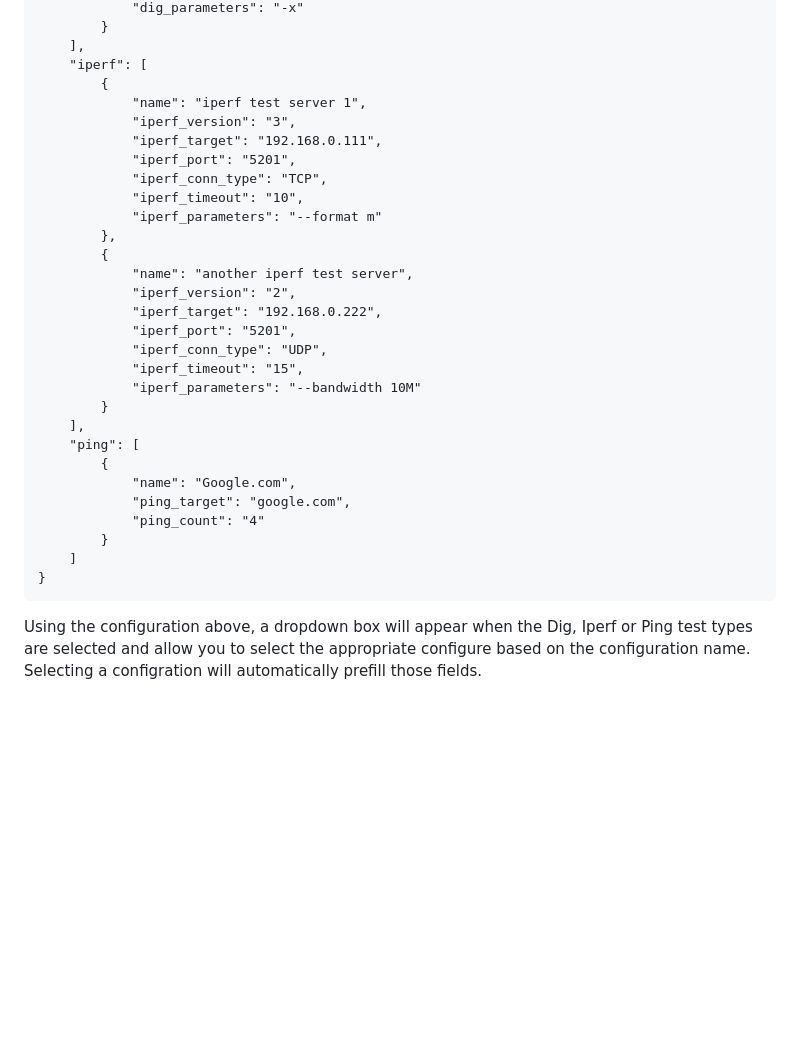
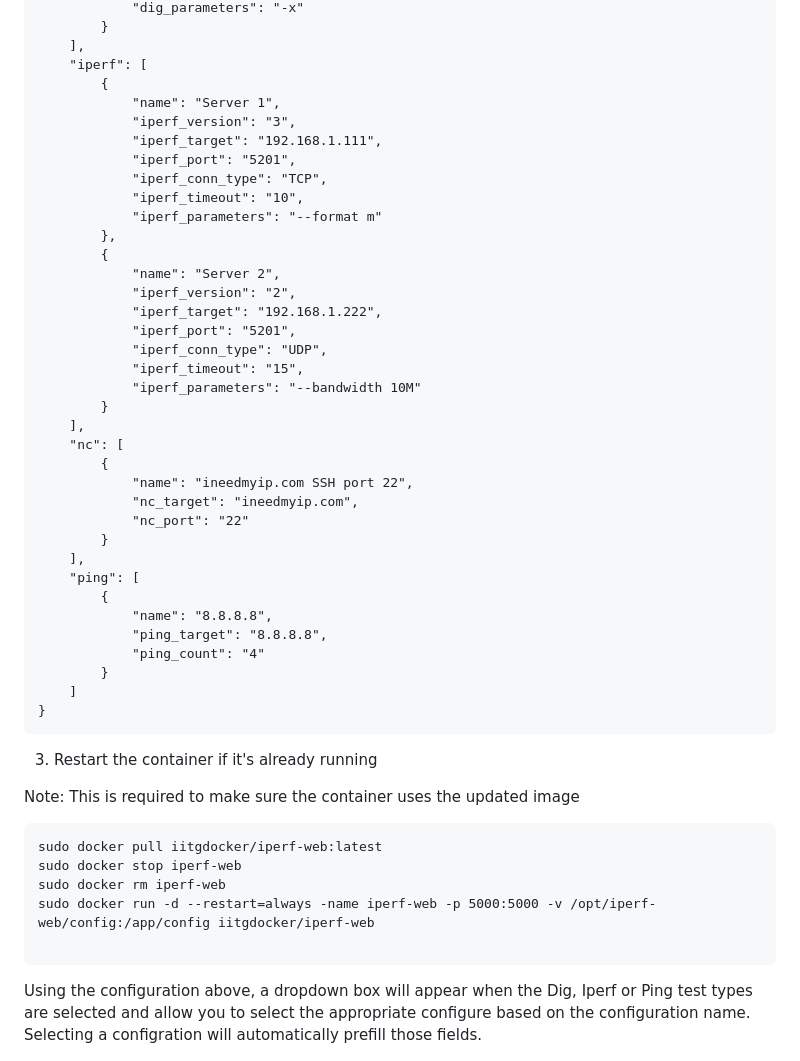
Before and after one commit to iitggithub/iperf-web, a Markdown page: README.md, the part around the change. Drawn GitHub-style; blank space fills up the shorter version.

````diff
--- a/README.md
+++ b/README.md
@@ -57,32 +57,51 @@ Because the test types and field names may change at any time, I recommend revie
     ],
     "iperf": [
         {
-            "name": "iperf test server 1",
+            "name": "Server 1",
             "iperf_version": "3",
-            "iperf_target": "192.168.0.111",
+            "iperf_target": "192.168.1.111",
             "iperf_port": "5201",
             "iperf_conn_type": "TCP",
             "iperf_timeout": "10",
             "iperf_parameters": "--format m"
         },
         {
-            "name": "another iperf test server",
+            "name": "Server 2",
             "iperf_version": "2",
-            "iperf_target": "192.168.0.222",
+            "iperf_target": "192.168.1.222",
             "iperf_port": "5201",
             "iperf_conn_type": "UDP",
             "iperf_timeout": "15",
             "iperf_parameters": "--bandwidth 10M"
         }
     ],
+    "nc": [
+        {
+            "name": "ineedmyip.com SSH port 22",
+            "nc_target": "ineedmyip.com",
+            "nc_port": "22"
+        }
+    ],
     "ping": [
         {
-            "name": "Google.com",
-            "ping_target": "google.com",
+            "name": "8.8.8.8",
+            "ping_target": "8.8.8.8",
             "ping_count": "4"
         }
     ]
 }
+```
+
+3. Restart the container if it's already running
+
+Note: This is required to make sure the container uses the updated image
+
+```
+sudo docker pull iitgdocker/iperf-web:latest
+sudo docker stop iperf-web
+sudo docker rm iperf-web
+sudo docker run -d --restart=always -name iperf-web -p 5000:5000 -v /opt/iperf-web/config:/app/config iitgdocker/iperf-web
+
 ```
 
 Using the configuration above, a dropdown box will appear when the Dig, Iperf or Ping test types are selected and allow you to select the appropriate configure based on the configuration name. Selecting a configration will automatically prefill those fields.
````
